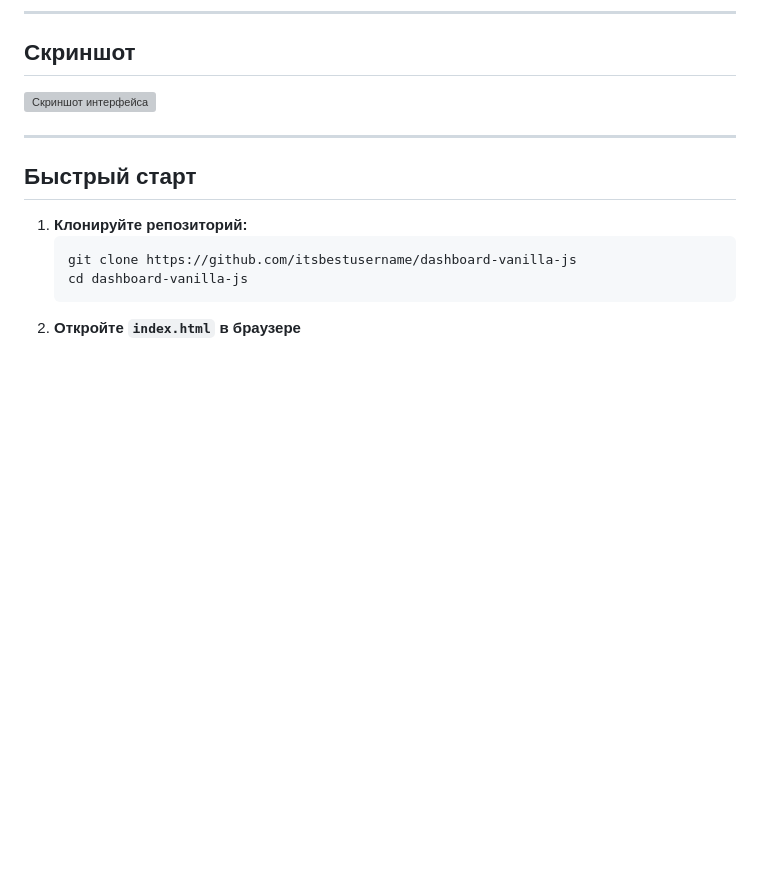
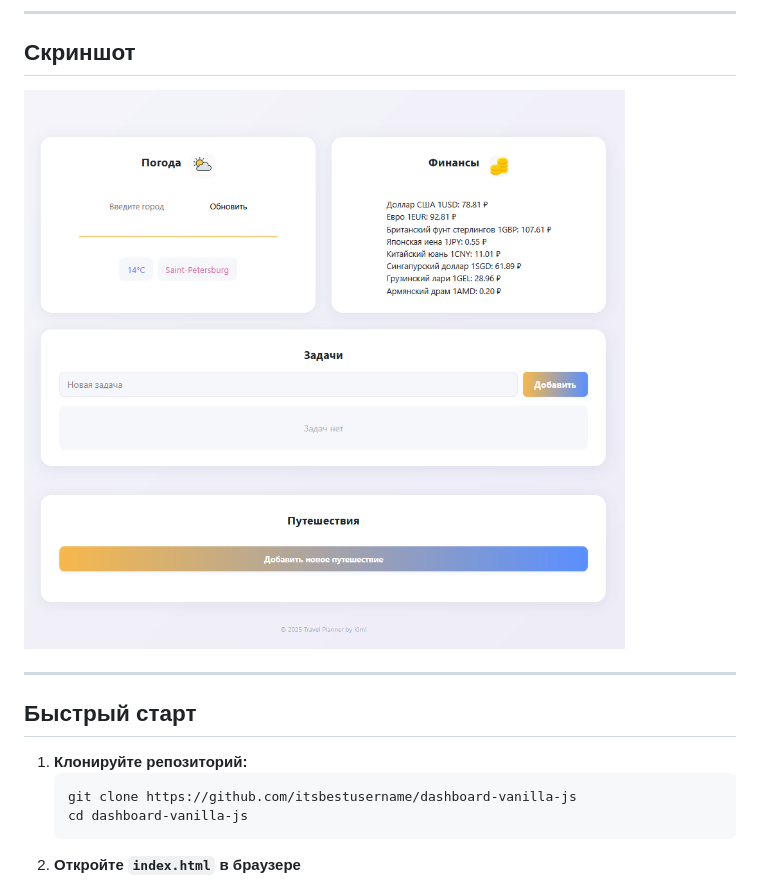
Before and after one commit to itsbestusername/dashboard-vanilla-js, a Markdown page: README.md, the part around the change. Rendered like a GitHub page; blank space fills up the shorter version; grey boxes are pictures that could not be loaded.

```diff
--- a/README.md
+++ b/README.md
@@ -17,7 +17,7 @@
 
 ## Скриншот
 
-![Скриншот интерфейса](image.png)
+![Скриншот интерфейса](./src/assets/icons/интерфейс.png)
 
 ---
 
```
